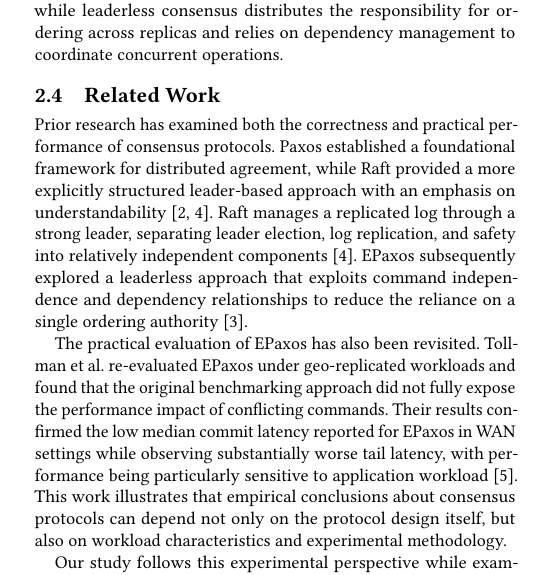
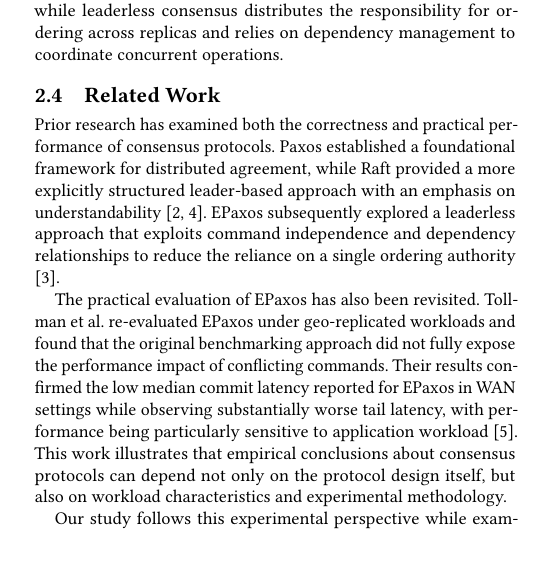
Before and after one commit to Sephy314/Leader-consensus-comparison, a LaTeX paper (paper/main.tex, which reads paper/sections/02-background-related-work.tex): part of one column of page 3 of 12, cut so that both start at the same text, the shorter picture padded with empty space. Compiled offline with pdfLaTeX.

Commit message:
Drop the Raft sentence that repeats the background section
Related work restated the decomposition of Raft into leader election, log replication, and safety, which Section 2.2 already explains. On the short summary of prior work that sentence adds nothing, so it goes.

```diff
--- a/paper/sections/02-background-related-work.tex
+++ b/paper/sections/02-background-related-work.tex
@@ -43,7 +43,7 @@ The resulting trade-off is therefore not simply between consistency and availabi
 
 \subsection{Related Work}
 
-Prior research has examined both the correctness and practical performance of consensus protocols. Paxos established a foundational framework for distributed agreement, while Raft provided a more explicitly structured leader-based approach with an emphasis on understandability \cite{lamport1998parttime, ongaro2014raft}. Raft manages a replicated log through a strong leader, separating leader election, log replication, and safety into relatively independent components \cite{ongaro2014raft}. EPaxos subsequently explored a leaderless approach that exploits command independence and dependency relationships to reduce the reliance on a single ordering authority \cite{moraru2013epaxos}.
+Prior research has examined both the correctness and practical performance of consensus protocols. Paxos established a foundational framework for distributed agreement, while Raft provided a more explicitly structured leader-based approach with an emphasis on understandability \cite{lamport1998parttime, ongaro2014raft}. EPaxos subsequently explored a leaderless approach that exploits command independence and dependency relationships to reduce the reliance on a single ordering authority \cite{moraru2013epaxos}.
 
 The practical evaluation of EPaxos has also been revisited. Tollman et al. re-evaluated EPaxos under geo-replicated workloads and found that the original benchmarking approach did not fully expose the performance impact of conflicting commands. Their results confirmed the low median commit latency reported for EPaxos in WAN settings while observing substantially worse tail latency, with performance being particularly sensitive to application workload \cite{tollman2021epaxos}. This work illustrates that empirical conclusions about consensus protocols can depend not only on the protocol design itself, but also on workload characteristics and experimental methodology.
 
```
